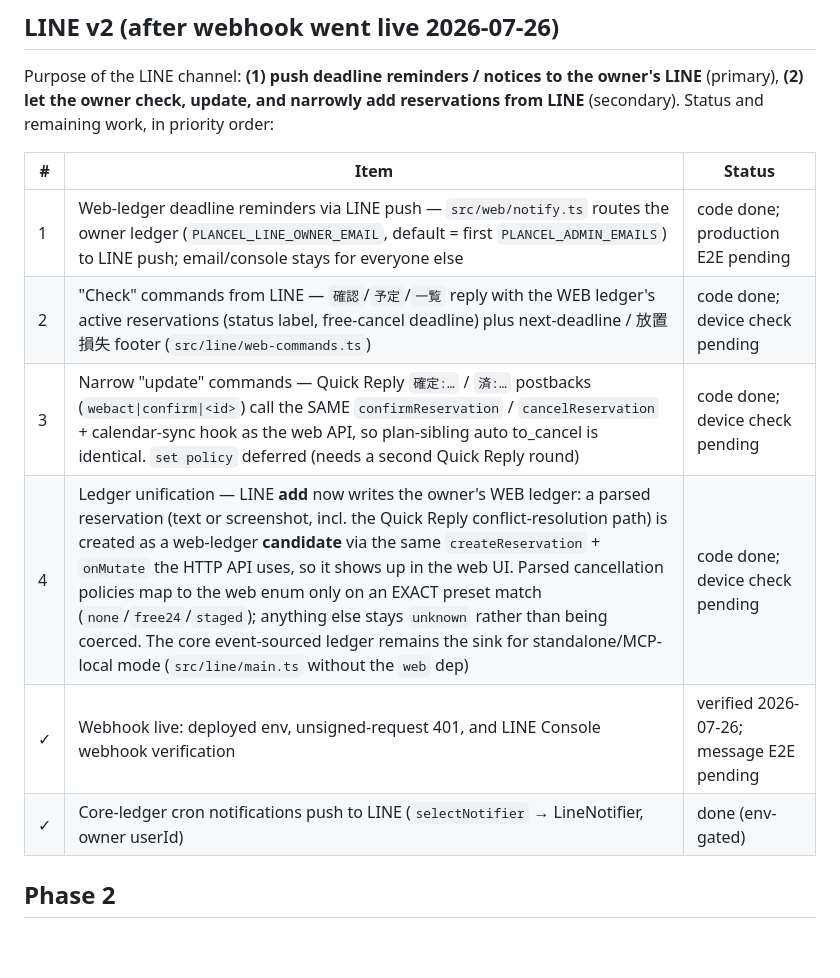
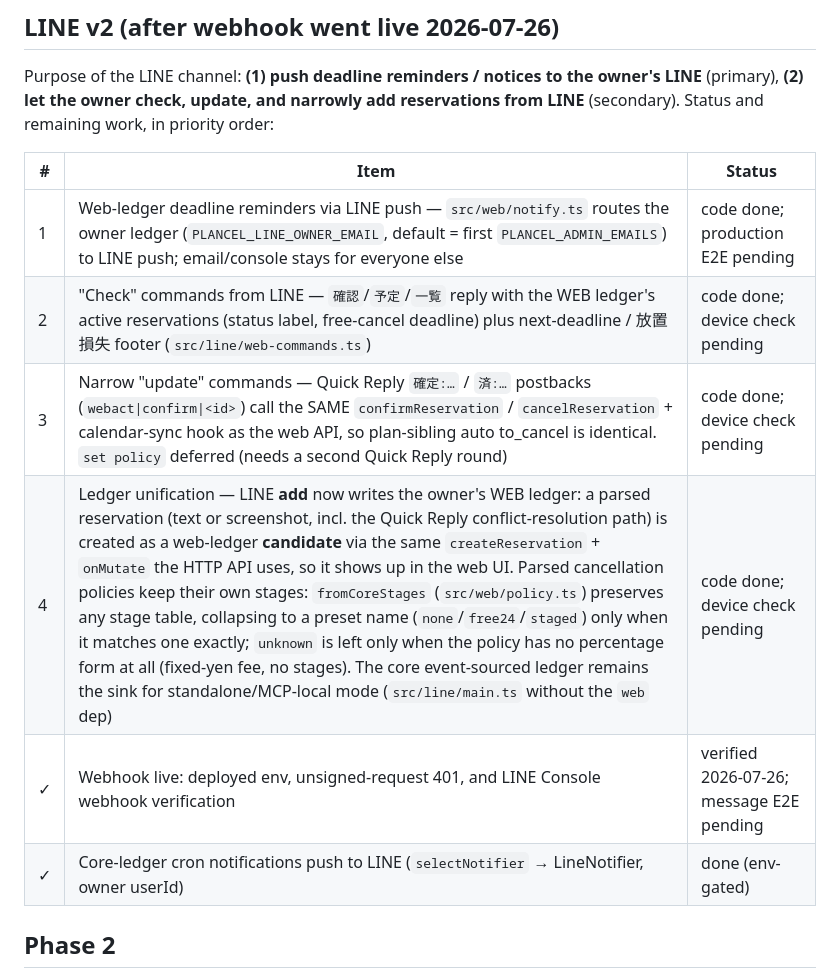
Before and after one commit to torifo/plancel-app, a Markdown page: ROADMAP.md, the part around the change. Rendered like a GitHub page; blank space fills up the shorter version.

```diff
--- a/ROADMAP.md
+++ b/ROADMAP.md
@@ -48,14 +48,14 @@ Purpose of the LINE channel: **(1) push deadline reminders / notices to the owne
 (primary), **(2) let the owner check, update, and narrowly add reservations from LINE** (secondary).
 Status and remaining work, in priority order:
 
-| # | Item                                                                                                                                                                                                                                                                                                                                                                                                                                                                                                                                                                                               | Status                                   |
-| - | -------------------------------------------------------------------------------------------------------------------------------------------------------------------------------------------------------------------------------------------------------------------------------------------------------------------------------------------------------------------------------------------------------------------------------------------------------------------------------------------------------------------------------------------------------------------------------------------------- | ---------------------------------------- |
-| 1 | Web-ledger deadline reminders via LINE push — `src/web/notify.ts` routes the owner ledger (`PLANCEL_LINE_OWNER_EMAIL`, default = first `PLANCEL_ADMIN_EMAILS`) to LINE push; email/console stays for everyone else                                                                                                                                                                                                                                                                                                                                                                                 | code done; production E2E pending        |
-| 2 | "Check" commands from LINE — `確認`/`予定`/`一覧` reply with the WEB ledger's active reservations (status label, free-cancel deadline) plus next-deadline / 放置損失 footer (`src/line/web-commands.ts`)                                                                                                                                                                                                                                                                                                                                                                                           | code done; device check pending          |
-| 3 | Narrow "update" commands — Quick Reply `確定:…` / `済:…` postbacks (`webact\|confirm\|<id>`) call the SAME `confirmReservation` / `cancelReservation` + calendar-sync hook as the web API, so plan-sibling auto to_cancel is identical. `set policy` deferred (needs a second Quick Reply round)                                                                                                                                                                                                                                                                                                   | code done; device check pending          |
-| 4 | Ledger unification — LINE **add** now writes the owner's WEB ledger: a parsed reservation (text or screenshot, incl. the Quick Reply conflict-resolution path) is created as a web-ledger **candidate** via the same `createReservation` + `onMutate` the HTTP API uses, so it shows up in the web UI. Parsed cancellation policies map to the web enum only on an EXACT preset match (`none`/`free24`/`staged`); anything else stays `unknown` rather than being coerced. The core event-sourced ledger remains the sink for standalone/MCP-local mode (`src/line/main.ts` without the `web` dep) | code done; device check pending          |
-| ✓ | Webhook live: deployed env, unsigned-request 401, and LINE Console webhook verification                                                                                                                                                                                                                                                                                                                                                                                                                                                                                                            | verified 2026-07-26; message E2E pending |
-| ✓ | Core-ledger cron notifications push to LINE (`selectNotifier` → LineNotifier, owner userId)                                                                                                                                                                                                                                                                                                                                                                                                                                                                                                        | done (env-gated)                         |
+| # | Item                                                                                                                                                                                                                                                                                                                                                                                                                                                                                                                                                                                                                                                                                                                                           | Status                                   |
+| - | ---------------------------------------------------------------------------------------------------------------------------------------------------------------------------------------------------------------------------------------------------------------------------------------------------------------------------------------------------------------------------------------------------------------------------------------------------------------------------------------------------------------------------------------------------------------------------------------------------------------------------------------------------------------------------------------------------------------------------------------------- | ---------------------------------------- |
+| 1 | Web-ledger deadline reminders via LINE push — `src/web/notify.ts` routes the owner ledger (`PLANCEL_LINE_OWNER_EMAIL`, default = first `PLANCEL_ADMIN_EMAILS`) to LINE push; email/console stays for everyone else                                                                                                                                                                                                                                                                                                                                                                                                                                                                                                                             | code done; production E2E pending        |
+| 2 | "Check" commands from LINE — `確認`/`予定`/`一覧` reply with the WEB ledger's active reservations (status label, free-cancel deadline) plus next-deadline / 放置損失 footer (`src/line/web-commands.ts`)                                                                                                                                                                                                                                                                                                                                                                                                                                                                                                                                       | code done; device check pending          |
+| 3 | Narrow "update" commands — Quick Reply `確定:…` / `済:…` postbacks (`webact\|confirm\|<id>`) call the SAME `confirmReservation` / `cancelReservation` + calendar-sync hook as the web API, so plan-sibling auto to_cancel is identical. `set policy` deferred (needs a second Quick Reply round)                                                                                                                                                                                                                                                                                                                                                                                                                                               | code done; device check pending          |
+| 4 | Ledger unification — LINE **add** now writes the owner's WEB ledger: a parsed reservation (text or screenshot, incl. the Quick Reply conflict-resolution path) is created as a web-ledger **candidate** via the same `createReservation` + `onMutate` the HTTP API uses, so it shows up in the web UI. Parsed cancellation policies keep their own stages: `fromCoreStages` (`src/web/policy.ts`) preserves any stage table, collapsing to a preset name (`none`/`free24`/`staged`) only when it matches one exactly; `unknown` is left only when the policy has no percentage form at all (fixed-yen fee, no stages). The core event-sourced ledger remains the sink for standalone/MCP-local mode (`src/line/main.ts` without the `web` dep) | code done; device check pending          |
+| ✓ | Webhook live: deployed env, unsigned-request 401, and LINE Console webhook verification                                                                                                                                                                                                                                                                                                                                                                                                                                                                                                                                                                                                                                                        | verified 2026-07-26; message E2E pending |
+| ✓ | Core-ledger cron notifications push to LINE (`selectNotifier` → LineNotifier, owner userId)                                                                                                                                                                                                                                                                                                                                                                                                                                                                                                                                                                                                                                                    | done (env-gated)                         |
 
 ## Phase 2
 
```
Also changed, not shown: README.en.md (+11 -4 lines), README.md (+8 -4 lines).
